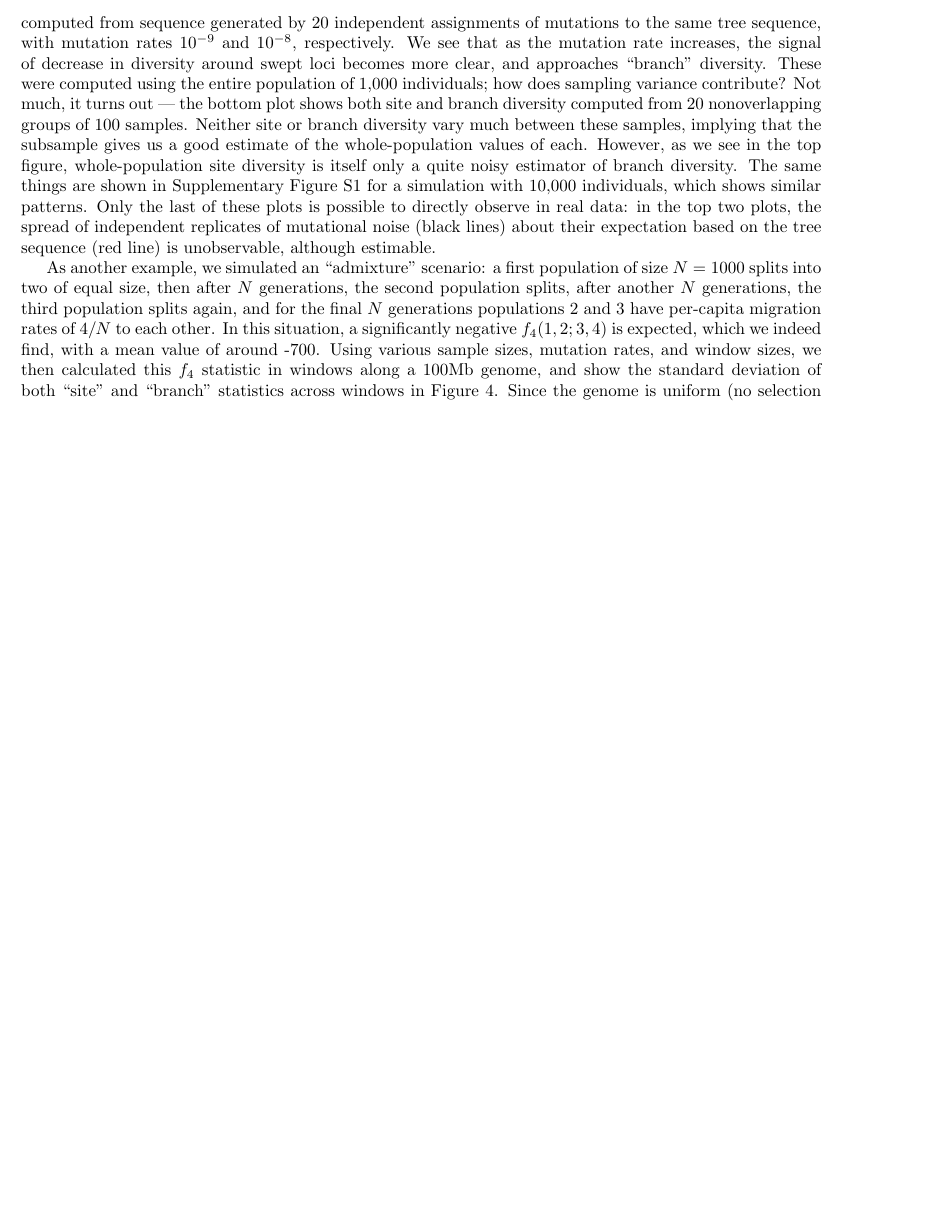
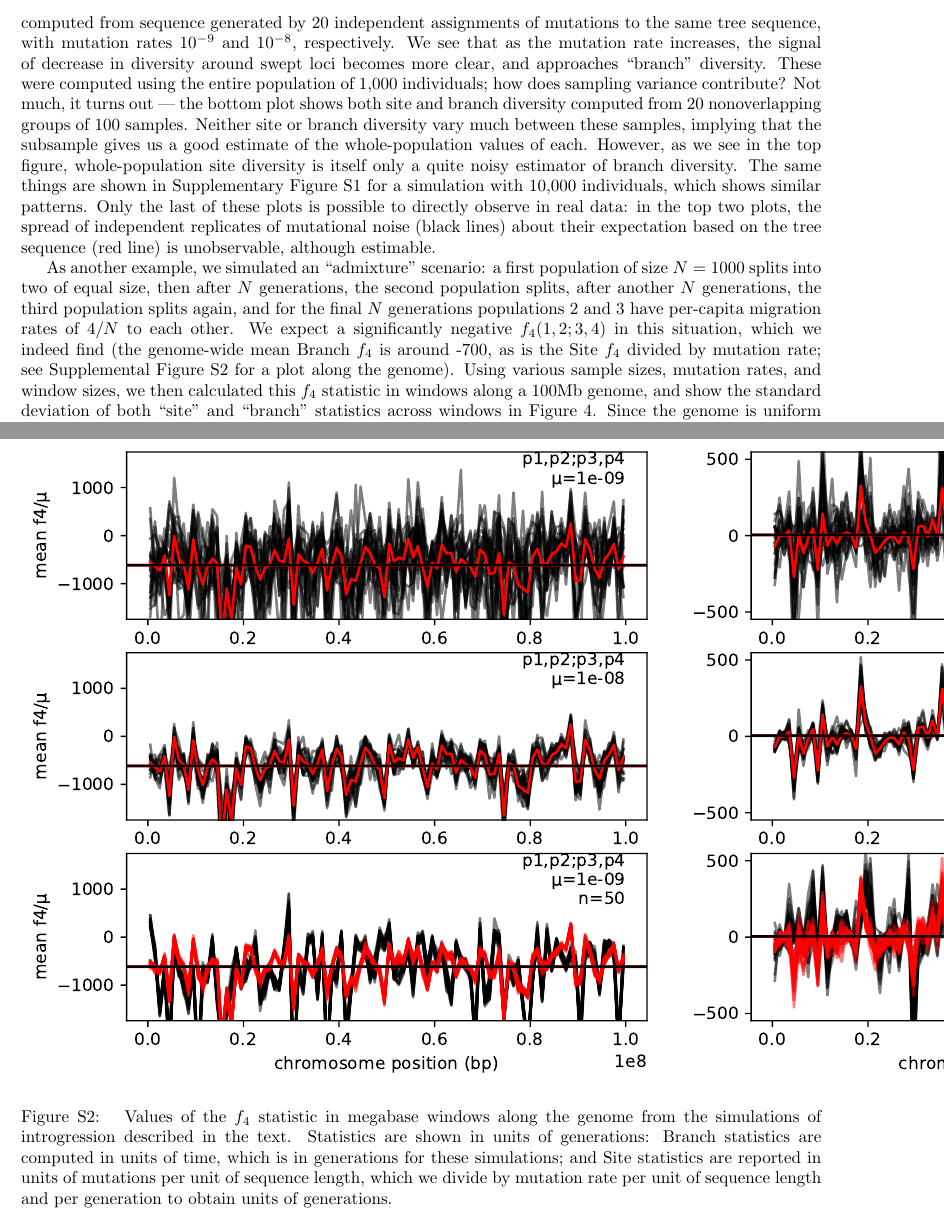
Before and after one commit to petrelharp/treestats_ms, a LaTeX document (treestats_paper.tex): part of page 10 of 25 before the commit and two parts of pages 10 and 26 of 26 after it, the two joined at a grey line, cut so that both start at the same text, the shorter picture padded with empty space. Compiled offline with pdfLaTeX.

Commit message:
added f4 scale explanation

```diff
--- a/treestats_paper.tex
+++ b/treestats_paper.tex
@@ -871,12 +871,15 @@ then after $N$ generations, the second population splits,
 after another $N$ generations, the third population splits again,
 and for the final $N$ generations populations 2 and 3
 have per-capita migration rates of $4/N$ to each other.
-In this situation, a significantly negative $f_4(1,2;3,4)$ is expected,
-which we indeed find, with a mean value of around -700.
+We expect a significantly negative $f_4(1,2;3,4)$ in this situation,
+which we indeed find
+(the genome-wide mean Branch $f_4$ is around -700,
+as is the Site $f_4$ divided by mutation rate;
+see Supplemental Figure \ref{fig:introf4} for a plot along the genome).
 Using various sample sizes, mutation rates, and window sizes, we then
 calculated this $f_4$ statistic in windows along a 100Mb genome,
 and show the standard deviation of both ``site'' and ``branch'' statistics across windows
-in Figure \ref{fig:introf4}.
+in Figure \ref{fig:introf4sd}.
 Since the genome is uniform (no selection or variation in recombination or mutation),
 this standard deviation is a measure of noisiness.
 As expected, site statistics are noisier than branch statistics,
@@ -1634,6 +1637,20 @@ however, this would be more involved
     }
 \end{figure}
 
+\begin{figure}[!h]
+    \includegraphics{{figures/intro/introgressed.1000.23.1000000.1e-09.f4}.pdf}
+    \caption{
+        Values of the $f_4$ statistic in megabase windows along the genome
+        from the simulations of introgression described in the text.
+        Statistics are shown in units of generations:
+        Branch statistics are computed in units of time, which is in generations for these simulations;
+        and Site statistics are reported in units of mutations per unit of sequence length,
+        which we divide by mutation rate per unit of sequence length and per generation
+        to obtain units of generations.
+        \label{fig:introf4}
+    }
+\end{figure}
+
 
 \end{document}
 
```
Also changed, not shown: treestats_paper.tex (2 more changed lines).
